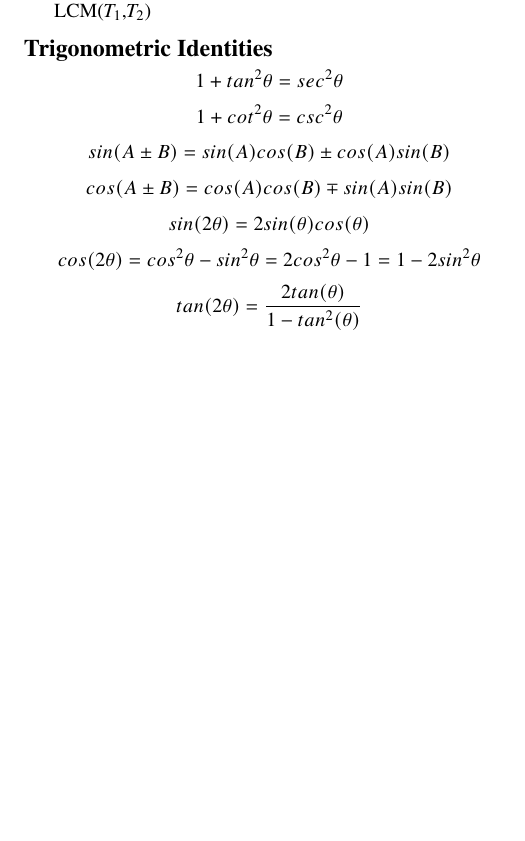
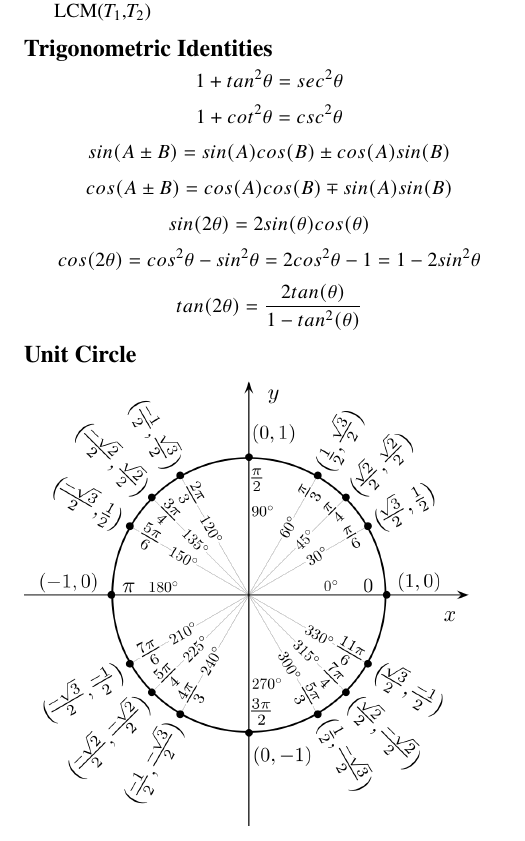
Before and after one commit to sgoblin/elec221-formulasheet, a LaTeX document (elec221fs.tex): part of page 3 of 3, cut so that both start at the same text, the shorter picture padded with empty space. Compiled offline with pdfLaTeX.

Commit message:
Added unit circle and trig identities

```diff
--- a/elec221fs.tex
+++ b/elec221fs.tex
@@ -11,6 +11,10 @@
 \usepackage{newtxtext,newtxmath}
 \usepackage{booktabs}
 \usepackage{xfrac}
+\usepackage{graphicx}
+
+% Images in the images directory
+\graphicspath{ {./images/} }
 
 % Turn off header and footer
 \pagestyle{empty}
@@ -361,6 +365,11 @@ Updated \today\\
 	\[cos(2\theta)=cos^2\theta - sin^2\theta = 2cos^2\theta - 1 = 1-2sin^2\theta\]
 	\[tan(2\theta)=\frac{2tan(\theta)}{1-tan^2(\theta)}\]
 
+	\section{Unit Circle}
+	\includegraphics[width=0.3\textwidth]{Unit_circle_angles}
+
+
+
 
 \end{multicols*}
 
```
Also changed, not shown: README.md, images/Unit_circle_angles.png (added), images/Unit_circle_angles.svg (added).
